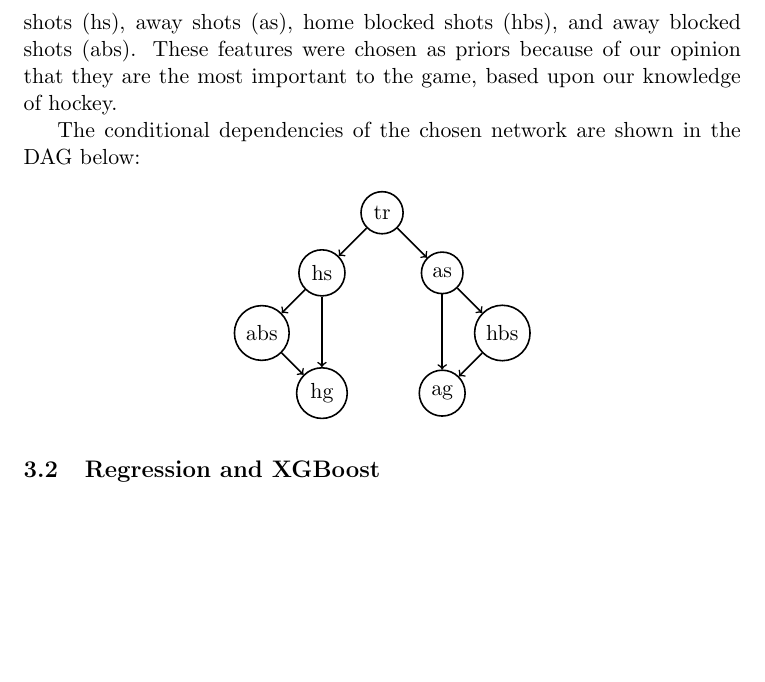
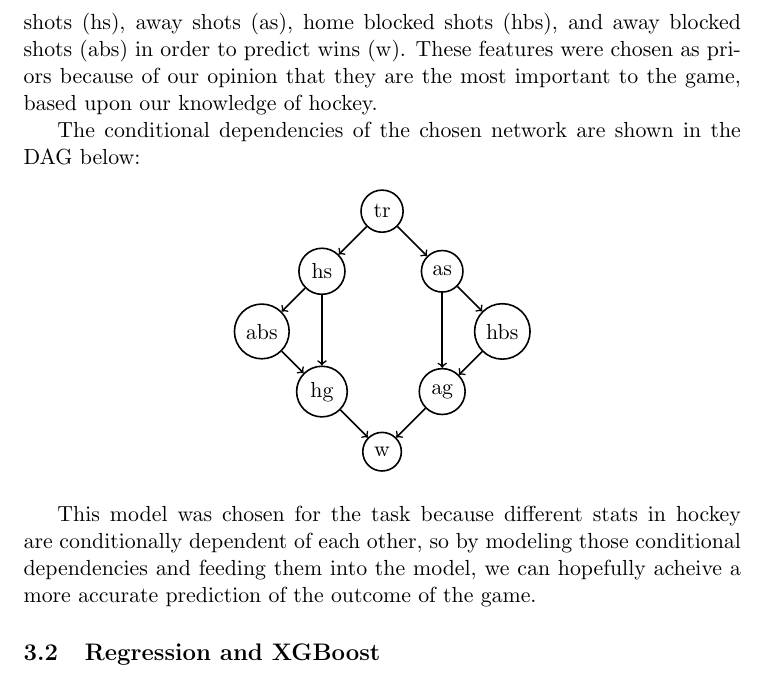
Before and after one commit to jeffxhansen/NHL_Win_Predictor, a LaTeX paper (Latex/draft.tex): part of page 4 of 7, cut so that both start at the same text, the shorter picture padded with empty space. Compiled offline with pdfLaTeX.

Commit message:
finish bayesian method

```diff
--- a/Latex/draft.tex
+++ b/Latex/draft.tex
@@ -82,7 +82,7 @@ For our purposes, we predefined the structure of the network, and used the data
 
 The computational complexity of Bayesian Network inference is high, with exact inference being an NP-hard problem~\cite{pmlr-vR0-chickering95a}.
 Using the python package pgmpy, we originally tried to fit a network with all 26 of our features, but our computational resources failed to fit this network.
-Then, to get a baseline for our future predictions, we simply fitted the model with the base features of time remaining (tr), home goals (hg), away goals (ag), home shots (hs), away shots (as), home blocked shots (hbs), and away blocked shots (abs).
+Then, to get a baseline for our future predictions, we simply fitted the model with the base features of time remaining (tr), home goals (hg), away goals (ag), home shots (hs), away shots (as), home blocked shots (hbs), and away blocked shots (abs) in order to predict wins (w).
 These features were chosen as priors because of our opinion that they are the most important to the game, based upon our knowledge of hockey.
 
 
@@ -97,6 +97,7 @@ The conditional dependencies of the chosen network are shown in the DAG below:
         \node[main] (5) [below left of=2] {abs};
         \node[main] (6) [below right of=5] {hg};
         \node[main] (7) [below left of=4] {ag};
+        \node[main] (8) [below left of=7] {w};
 
         \draw[->] (1) -- (2);
         \draw[->] (1) -- (3);
@@ -106,9 +107,14 @@ The conditional dependencies of the chosen network are shown in the DAG below:
         \draw[->] (4) -- (7);
         \draw[->] (3) -- (7);
         \draw[->] (2) -- (6);
+        \draw[->] (6) -- (8);
+        \draw[->] (7) -- (8);
 
     \end{tikzpicture}
 \end{center}
+
+This model was chosen for the task because different stats in hockey are conditionally dependent of each other, so by modeling those conditional
+dependencies and feeding them into the model, we can hopefully acheive a more accurate prediction of the outcome of the game.
 
 \subsection{Regression and XGBoost}
 
```
Also changed, not shown: Latex/draft.pdf, 3 other files.
